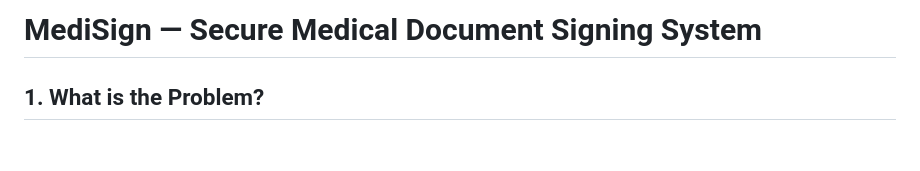
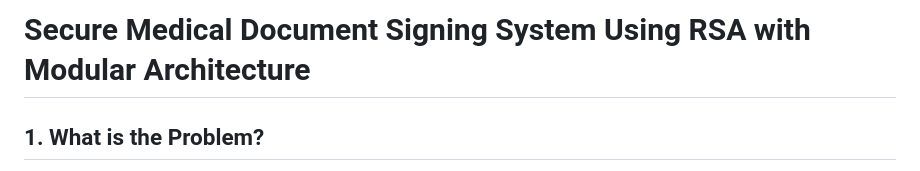
Before and after one commit to PalakKhem16/Secure-Medical-Document-Signing-System-Using-RSA-with-Modular-Architecture, a Markdown page: README.md, the part around the change. GitHub-like rendering; blank space fills up the shorter version.

Commit message:
Update project title in README.md

```diff
--- a/README.md
+++ b/README.md
@@ -1,4 +1,4 @@
-# MediSign — Secure Medical Document Signing System
+# Secure Medical Document Signing System Using RSA with Modular Architecture
 
 ## 1. What is the Problem?
 Medical documents (such as prescriptions, test results, and patient histories) are highly sensitive and prone to forgery, tampering, and unauthorized access. Traditional paper-based or basic digital records lack robust cryptographic guarantees.
```
